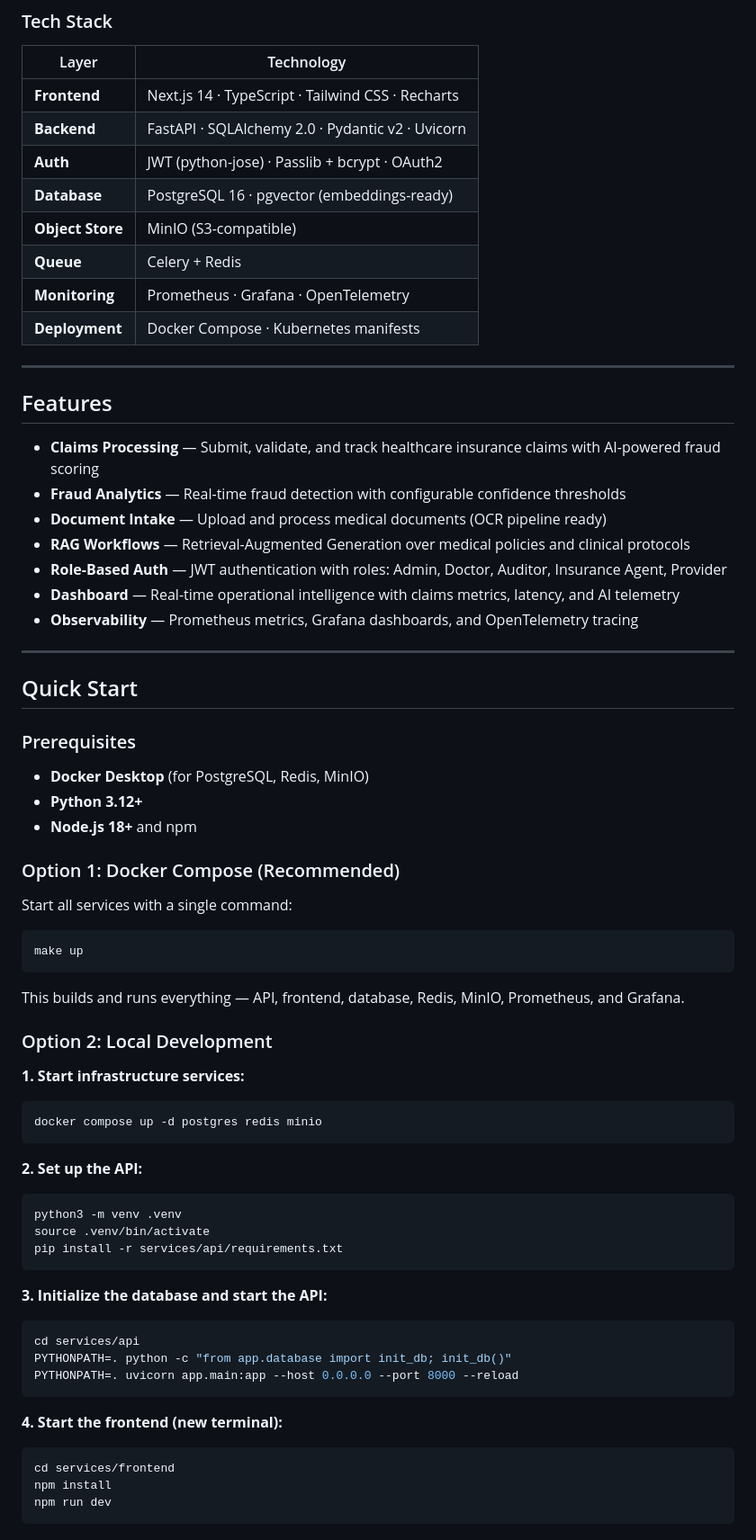
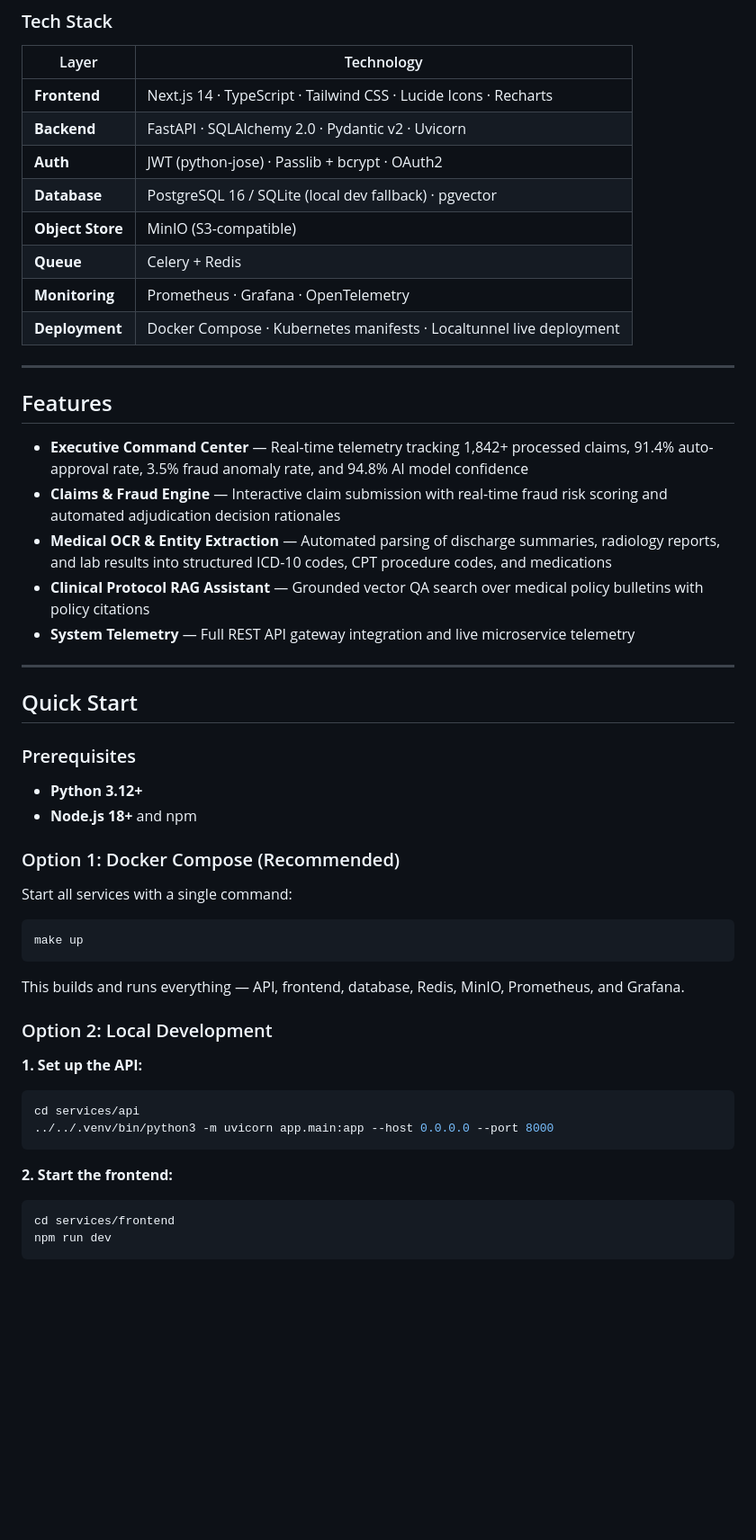
Before and after one commit to sainiansh3004/ai-healthcare-intelligence-platform, a Markdown page: README.md, the part around one of its changes. Shown at 90% size. GitHub-like rendering; blank space fills up the shorter version.

````diff
--- a/README.md
+++ b/README.md
@@ -39,26 +52,24 @@ A production-grade monorepo for healthcare document processing, claims intellige
 
 | Layer | Technology |
 |-------|-----------|
-| **Frontend** | Next.js 14 · TypeScript · Tailwind CSS · Recharts |
+| **Frontend** | Next.js 14 · TypeScript · Tailwind CSS · Lucide Icons · Recharts |
 | **Backend** | FastAPI · SQLAlchemy 2.0 · Pydantic v2 · Uvicorn |
 | **Auth** | JWT (python-jose) · Passlib + bcrypt · OAuth2 |
-| **Database** | PostgreSQL 16 · pgvector (embeddings-ready) |
+| **Database** | PostgreSQL 16 / SQLite (local dev fallback) · pgvector |
 | **Object Store** | MinIO (S3-compatible) |
 | **Queue** | Celery + Redis |
 | **Monitoring** | Prometheus · Grafana · OpenTelemetry |
-| **Deployment** | Docker Compose · Kubernetes manifests |
+| **Deployment** | Docker Compose · Kubernetes manifests · Localtunnel live deployment |
 
 ---
 
 ## Features
 
-- **Claims Processing** — Submit, validate, and track healthcare insurance claims with AI-powered fraud scoring
-- **Fraud Analytics** — Real-time fraud detection with configurable confidence thresholds
-- **Document Intake** — Upload and process medical documents (OCR pipeline ready)
-- **RAG Workflows** — Retrieval-Augmented Generation over medical policies and clinical protocols
-- **Role-Based Auth** — JWT authentication with roles: Admin, Doctor, Auditor, Insurance Agent, Provider
-- **Dashboard** — Real-time operational intelligence with claims metrics, latency, and AI telemetry
-- **Observability** — Prometheus metrics, Grafana dashboards, and OpenTelemetry tracing
+- **Executive Command Center** — Real-time telemetry tracking 1,842+ processed claims, 91.4% auto-approval rate, 3.5% fraud anomaly rate, and 94.8% AI model confidence
+- **Claims & Fraud Engine** — Interactive claim submission with real-time fraud risk scoring and automated adjudication decision rationales
+- **Medical OCR & Entity Extraction** — Automated parsing of discharge summaries, radiology reports, and lab results into structured ICD-10 codes, CPT procedure codes, and medications
+- **Clinical Protocol RAG Assistant** — Grounded vector QA search over medical policy bulletins with policy citations
+- **System Telemetry** — Full REST API gateway integration and live microservice telemetry
 
 ---
 
@@ -66,7 +77,6 @@ A production-grade monorepo for healthcare document processing, claims intellige
 
 ### Prerequisites
 
-- **Docker Desktop** (for PostgreSQL, Redis, MinIO)
 - **Python 3.12+**
 - **Node.js 18+** and npm
 
@@ -82,32 +92,16 @@ This builds and runs everything — API, frontend, database, Redis, MinIO, Prome
 
 ### Option 2: Local Development
 
-**1. Start infrastructure services:**
-
-```bash
-docker compose up -d postgres redis minio
-```
-
-**2. Set up the API:**
-
-```bash
-python3 -m venv .venv
-source .venv/bin/activate
-pip install -r services/api/requirements.txt
-```
-
-**3. Initialize the database and start the API:**
+**1. Set up the API:**
 
 ```bash
 cd services/api
-PYTHONPATH=. python -c "from app.database import init_db; init_db()"
-PYTHONPATH=. uvicorn app.main:app --host 0.0.0.0 --port 8000 --reload
+../../.venv/bin/python3 -m uvicorn app.main:app --host 0.0.0.0 --port 8000
 ```
 
-**4. Start the frontend (new terminal):**
+**2. Start the frontend:**
 
 ```bash
 cd services/frontend
-npm install
 npm run dev
 ```
````
Also changed, not shown: other parts of README.md (+13 -99 lines).
